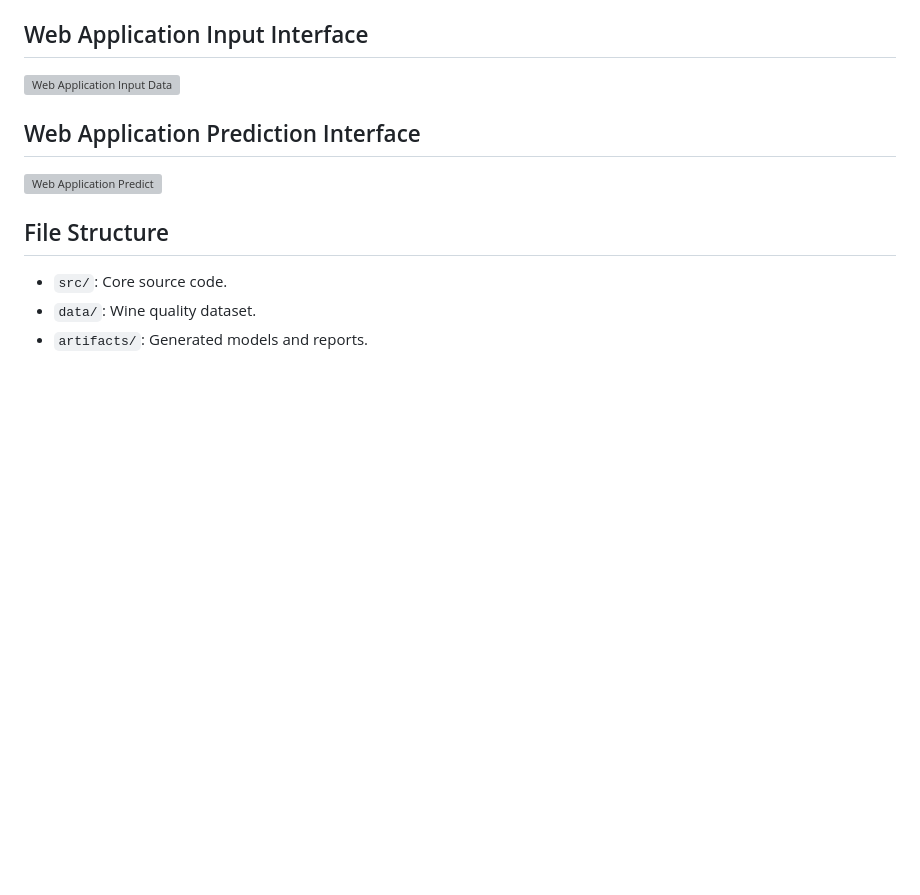
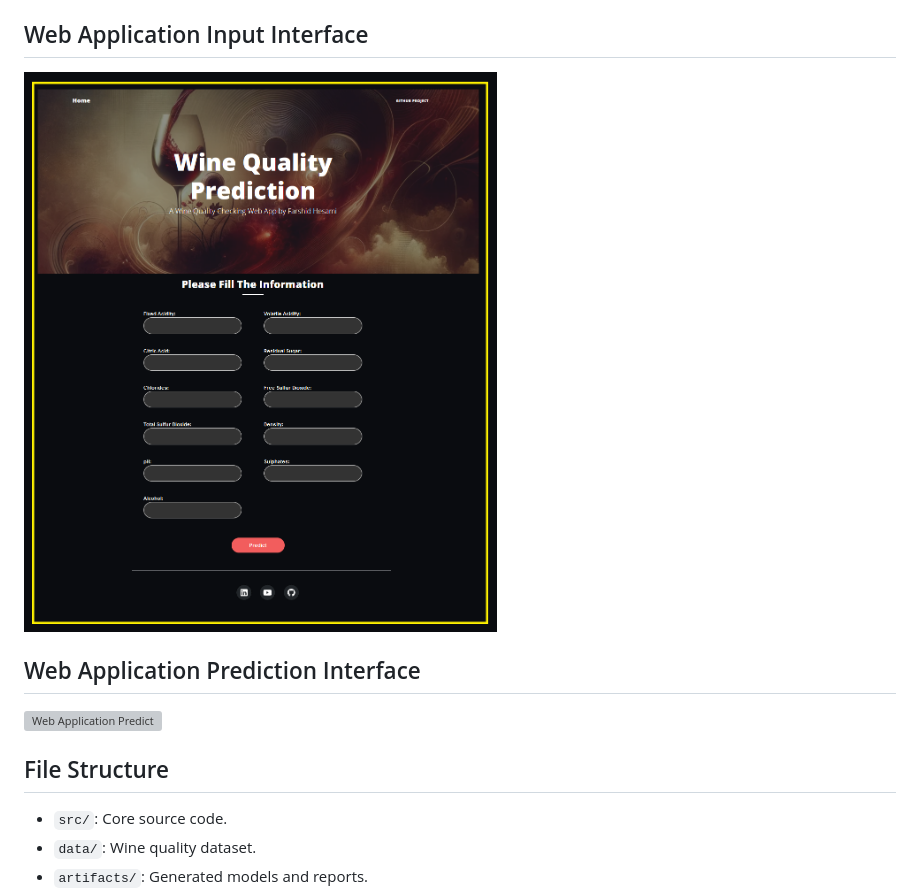
Before and after one commit to farshidhesami/machine_learning_01, a Markdown page: README.md, the part around the change printed below. Drawn GitHub-style; blank space fills up the shorter version; grey boxes are pictures that could not be loaded.

Commit message:
"update a image "

```diff
--- a/README.md
+++ b/README.md
@@ -67,7 +67,7 @@ The dataset, hosted on [my GitHub profile](https://github.com/farshidhesami/mach
 
 ## Web Application Input Interface
 
-![Web Application Input Data](images/web%20application%20input%20data.jpg)
+![Web Application Input Data](https://github.com/farshidhesami/machine_learning_01/blob/main/image/web%20application%20input%20data.jpg)
 
 ## Web Application Prediction Interface
 
```
Also changed, not shown: other parts of README.md (+1 -1 lines).
